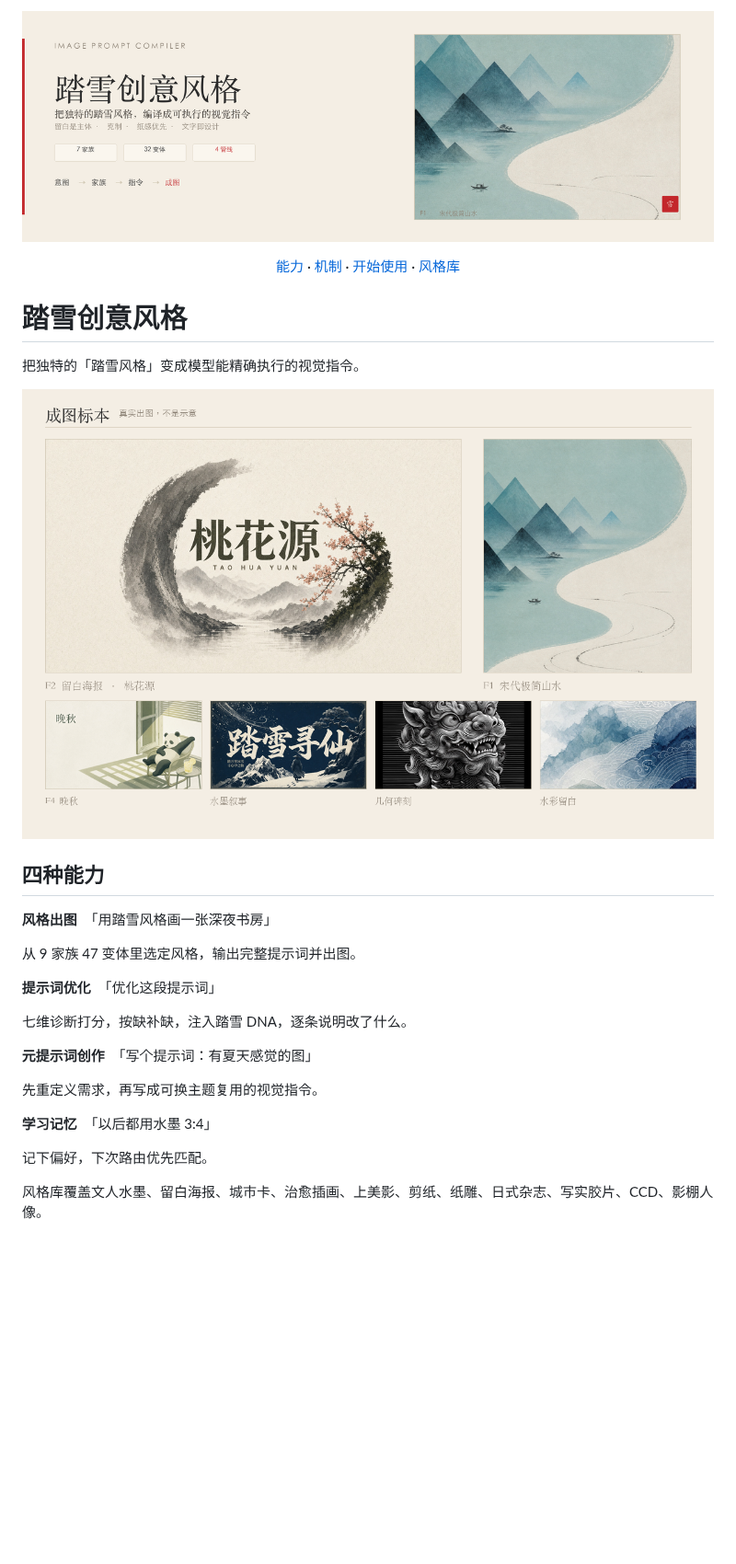
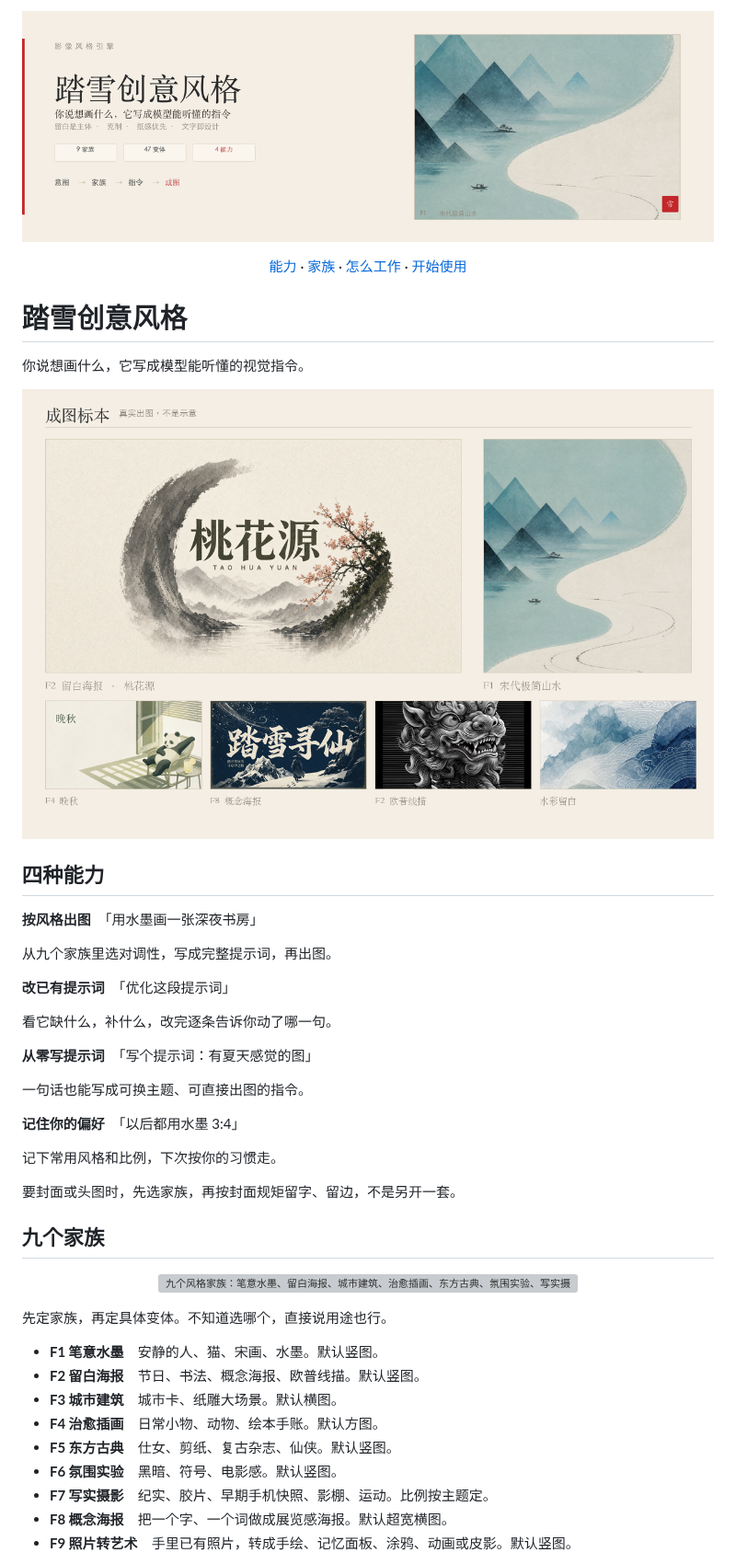
Before and after one commit to taxueseek/taxue-creative-style, a Markdown page: README.md, the part around one of its changes. Shown at 92% size. Drawn GitHub-style; pictures changed too: assets/readme/hero.png, assets/readme/showcase.png; blank space fills up the shorter version; grey boxes are pictures that could not be loaded.

```diff
--- a/README.md
+++ b/README.md
@@ -6,14 +6,14 @@
 
 <p align="center">
   <a href="#四种能力">能力</a> ·
-  <a href="#怎么工作">机制</a> ·
-  <a href="#开始使用">开始使用</a> ·
-  <a href="#九个家族">风格库</a>
+  <a href="#九个家族">家族</a> ·
+  <a href="#怎么工作">怎么工作</a> ·
+  <a href="#开始使用">开始使用</a>
 </p>
 
 # 踏雪创意风格
 
-把独特的「踏雪风格」变成模型能精确执行的视觉指令。
+你说想画什么，它写成模型能听懂的视觉指令。
 
 <p align="center">
 
@@ -23,20 +23,39 @@
 
 ## 四种能力
 
-**风格出图**　「用踏雪风格画一张深夜书房」
+**按风格出图**　「用水墨画一张深夜书房」
 
-从 9 家族 47 变体里选定风格，输出完整提示词并出图。
+从九个家族里选对调性，写成完整提示词，再出图。
 
-**提示词优化**　「优化这段提示词」
+**改已有提示词**　「优化这段提示词」
 
-七维诊断打分，按缺补缺，注入踏雪 DNA，逐条说明改了什么。
+看它缺什么，补什么，改完逐条告诉你动了哪一句。
 
-**元提示词创作**　「写个提示词：有夏天感觉的图」
+**从零写提示词**　「写个提示词：有夏天感觉的图」
 
-先重定义需求，再写成可换主题复用的视觉指令。
+一句话也能写成可换主题、可直接出图的指令。
 
-**学习记忆**　「以后都用水墨 3:4」
+**记住你的偏好**　「以后都用水墨 3:4」
 
-记下偏好，下次路由优先匹配。
+记下常用风格和比例，下次按你的习惯走。
 
-风格库覆盖文人水墨、留白海报、城市卡、治愈插画、上美影、剪纸、纸雕、日式杂志、写实胶片、CCD、影棚人像。
+要封面或头图时，先选家族，再按封面规矩留字、留边，不是另开一套。
+
+## 九个家族
+
+<p align="center">
+  <img src="./assets/readme/families.svg" width="100%" alt="九个风格家族：笔意水墨、留白海报、城市建筑、治愈插画、东方古典、氛围实验、写实摄影、概念海报、照片转艺术">
+</p>
+
+先定家族，再定具体变体。不知道选哪个，直接说用途也行。
+
+- **F1 笔意水墨**　安静的人、猫、宋画、水墨。默认竖图。
+- **F2 留白海报**　节日、书法、概念海报、欧普线描。默认竖图。
+- **F3 城市建筑**　城市卡、纸雕大场景。默认横图。
+- **F4 治愈插画**　日常小物、动物、绘本手账。默认方图。
+- **F5 东方古典**　仕女、剪纸、复古杂志、仙侠。默认竖图。
+- **F6 氛围实验**　黑暗、符号、电影感。默认竖图。
+- **F7 写实摄影**　纪实、胶片、早期手机快照、影棚、运动。比例按主题定。
+- **F8 概念海报**　把一个字、一个词做成展览感海报。默认超宽横图。
+- **F9 照片转艺术**　手里已有照片，转成手绘、记忆面板、涂鸦、动画或皮影。默认竖图。
+
```
Also changed, not shown: other parts of README.md (+22 -49 lines), 3 other files.
